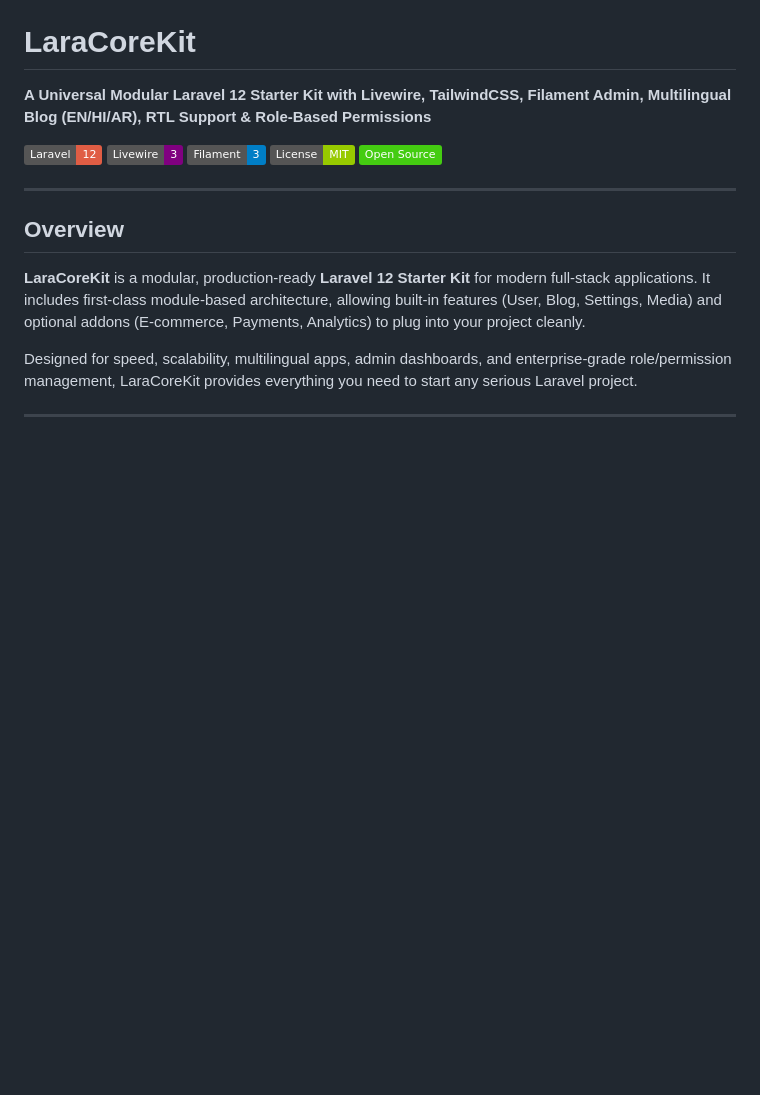
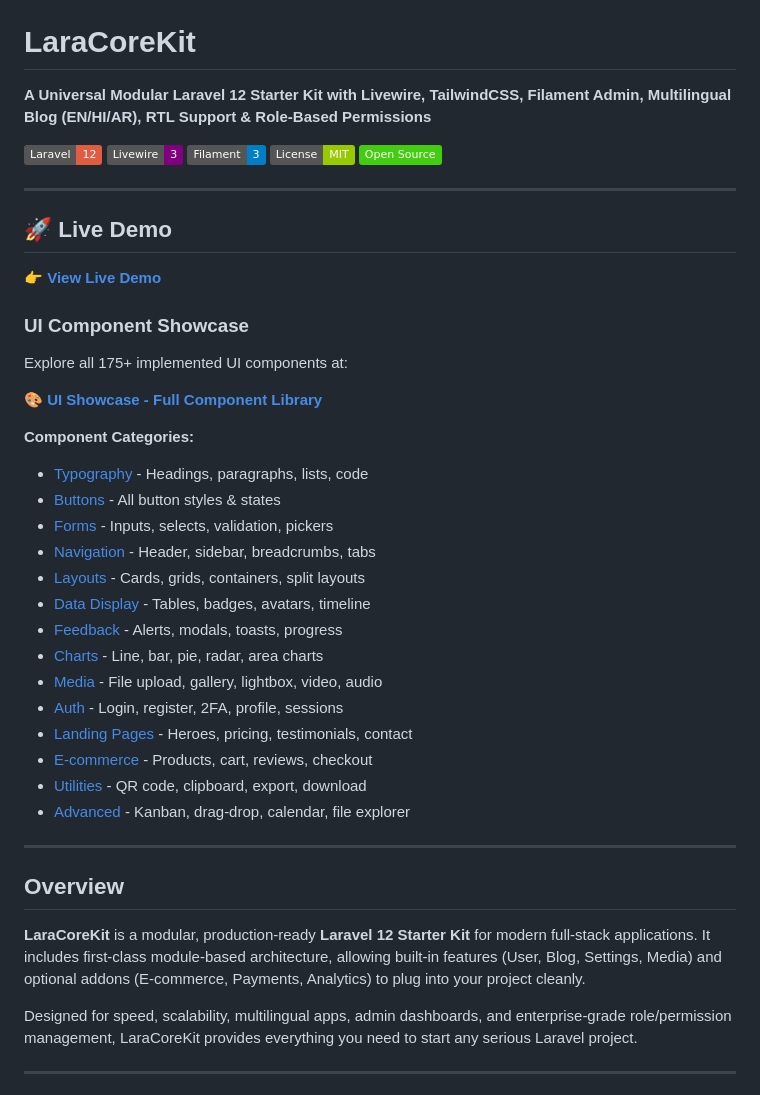
Before and after one commit to ProgrammerNomad/LaraCoreKit, a Markdown page: README.md, the part around the change printed below. Drawn GitHub-style; badges without logos; blank space fills up the shorter version.

Commit message:
docs: add live demo links and complete component showcase documentation

```diff
--- a/README.md
+++ b/README.md
@@ -6,6 +6,34 @@
 [![Filament](https://img.shields.io/badge/Filament-3-blue.svg)]()
 [![License: MIT](https://img.shields.io/badge/License-MIT-green.svg)]()
 [![Open Source](https://img.shields.io/badge/Open%20Source-brightgreen)]()
+
+---
+
+## 🚀 Live Demo
+
+**[👉 View Live Demo](https://laracorekit.mobrilz.digital/)**
+
+### UI Component Showcase
+
+Explore all 175+ implemented UI components at:
+
+**[🎨 UI Showcase - Full Component Library](https://laracorekit.mobrilz.digital/ui-showcase/)**
+
+**Component Categories:**
+- [Typography](https://laracorekit.mobrilz.digital/ui-showcase/typography) - Headings, paragraphs, lists, code
+- [Buttons](https://laracorekit.mobrilz.digital/ui-showcase/buttons) - All button styles & states
+- [Forms](https://laracorekit.mobrilz.digital/ui-showcase/forms) - Inputs, selects, validation, pickers
+- [Navigation](https://laracorekit.mobrilz.digital/ui-showcase/navigation) - Header, sidebar, breadcrumbs, tabs
+- [Layouts](https://laracorekit.mobrilz.digital/ui-showcase/layouts) - Cards, grids, containers, split layouts
+- [Data Display](https://laracorekit.mobrilz.digital/ui-showcase/data-display) - Tables, badges, avatars, timeline
+- [Feedback](https://laracorekit.mobrilz.digital/ui-showcase/feedback) - Alerts, modals, toasts, progress
+- [Charts](https://laracorekit.mobrilz.digital/ui-showcase/charts) - Line, bar, pie, radar, area charts
+- [Media](https://laracorekit.mobrilz.digital/ui-showcase/media) - File upload, gallery, lightbox, video, audio
+- [Auth](https://laracorekit.mobrilz.digital/ui-showcase/auth) - Login, register, 2FA, profile, sessions
+- [Landing Pages](https://laracorekit.mobrilz.digital/ui-showcase/landing-hero) - Heroes, pricing, testimonials, contact
+- [E-commerce](https://laracorekit.mobrilz.digital/ui-showcase/ecommerce-products) - Products, cart, reviews, checkout
+- [Utilities](https://laracorekit.mobrilz.digital/ui-showcase/utilities) - QR code, clipboard, export, download
+- [Advanced](https://laracorekit.mobrilz.digital/ui-showcase/advanced-drag-drop) - Kanban, drag-drop, calendar, file explorer
 
 ---
 
```
Also changed, not shown: other parts of README.md (+75 -0 lines), DEMO.md (added, +384 -0 lines).
